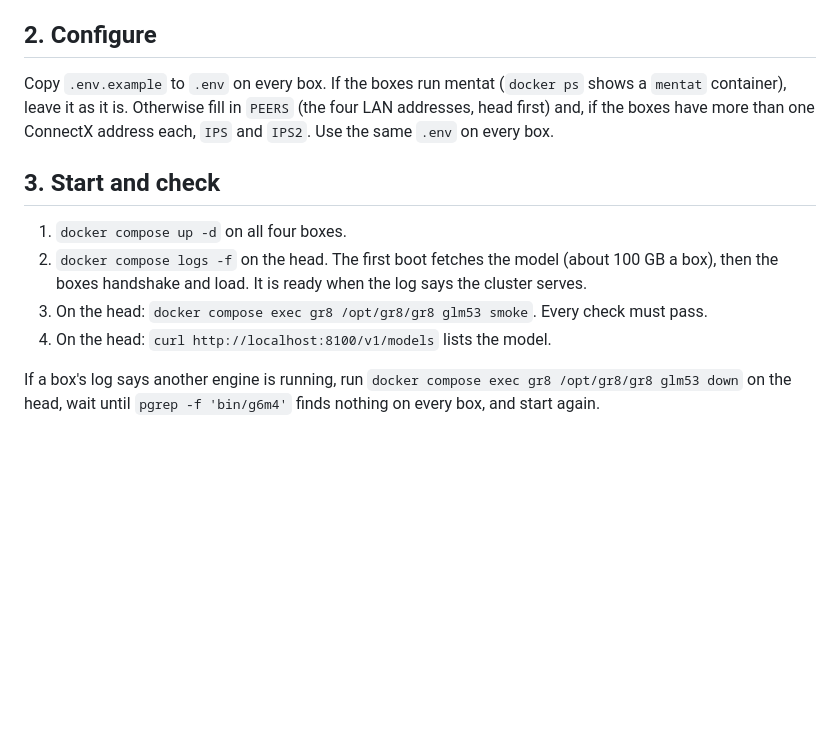
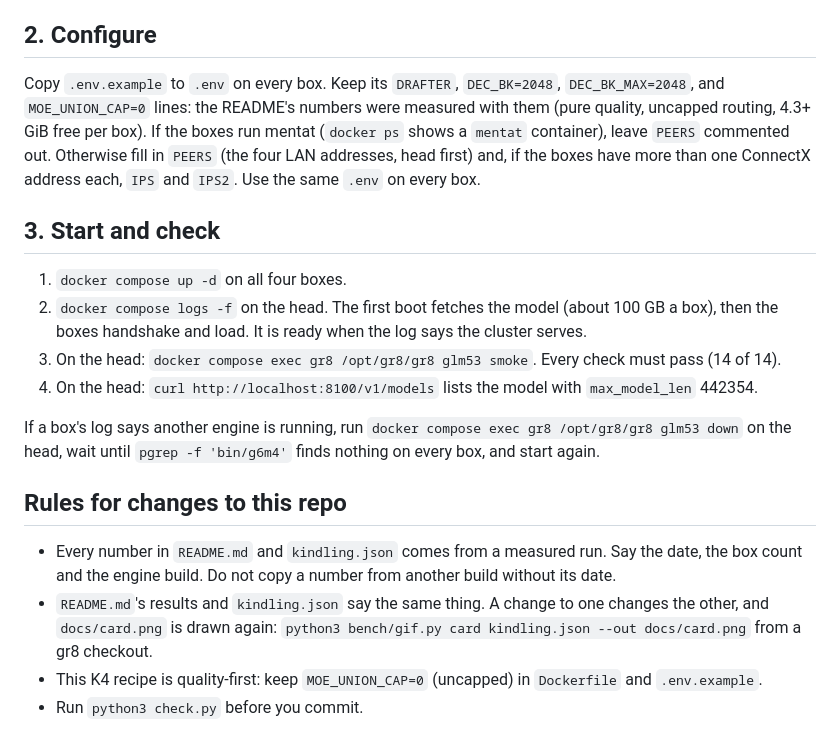
Before and after one commit to kindlingai/glm-5.3-exlr8-k4-4x-spark, a Markdown page: AGENTS.md, the part around the change. Rendered like a GitHub page; blank space fills up the shorter version.

```diff
--- a/AGENTS.md
+++ b/AGENTS.md
@@ -19,17 +19,24 @@ On all four boxes:
 
 ## 2. Configure
 
-Copy `.env.example` to `.env` on every box. If the boxes run mentat (`docker ps` shows a `mentat` container), leave it
-as it is. Otherwise fill in `PEERS` (the four LAN addresses, head first) and, if the boxes have more than one ConnectX
-address each, `IPS` and `IPS2`. Use the same `.env` on every box.
+Copy `.env.example` to `.env` on every box. Keep its `DRAFTER`, `DEC_BK=2048`, `DEC_BK_MAX=2048`, and `MOE_UNION_CAP=0` lines: the README's numbers were measured with them (pure quality, uncapped routing, 4.3+ GiB free per box). If the boxes run mentat (`docker ps` shows a `mentat` container), leave `PEERS` commented out. Otherwise fill in `PEERS` (the four LAN addresses, head first) and, if the boxes have more than one ConnectX address each, `IPS` and `IPS2`. Use the same `.env` on every box.
 
 ## 3. Start and check
 
 1. `docker compose up -d` on all four boxes.
 2. `docker compose logs -f` on the head. The first boot fetches the model (about 100 GB a box), then the boxes
    handshake and load. It is ready when the log says the cluster serves.
-3. On the head: `docker compose exec gr8 /opt/gr8/gr8 glm53 smoke`. Every check must pass.
-4. On the head: `curl http://localhost:8100/v1/models` lists the model.
+3. On the head: `docker compose exec gr8 /opt/gr8/gr8 glm53 smoke`. Every check must pass (14 of 14).
+4. On the head: `curl http://localhost:8100/v1/models` lists the model with `max_model_len` 442354.
 
 If a box's log says another engine is running, run `docker compose exec gr8 /opt/gr8/gr8 glm53 down` on the head,
 wait until `pgrep -f 'bin/g6m4'` finds nothing on every box, and start again.
+
+## Rules for changes to this repo
+
+- Every number in `README.md` and `kindling.json` comes from a measured run. Say the date, the box count and the
+  engine build. Do not copy a number from another build without its date.
+- `README.md`'s results and `kindling.json` say the same thing. A change to one changes the other, and
+  `docs/card.png` is drawn again: `python3 bench/gif.py card kindling.json --out docs/card.png` from a gr8 checkout.
+- This K4 recipe is quality-first: keep `MOE_UNION_CAP=0` (uncapped) in `Dockerfile` and `.env.example`.
+- Run `python3 check.py` before you commit.
```
Also changed, not shown: README.md (+65 -15 lines), docs/card.png, 4 other files.
